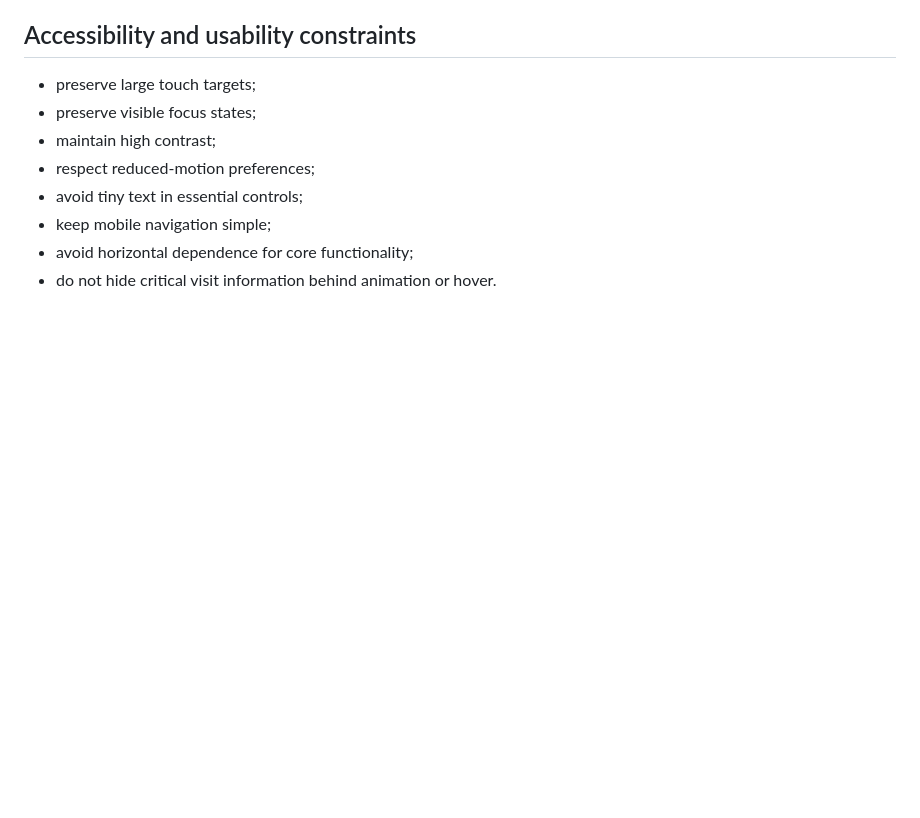
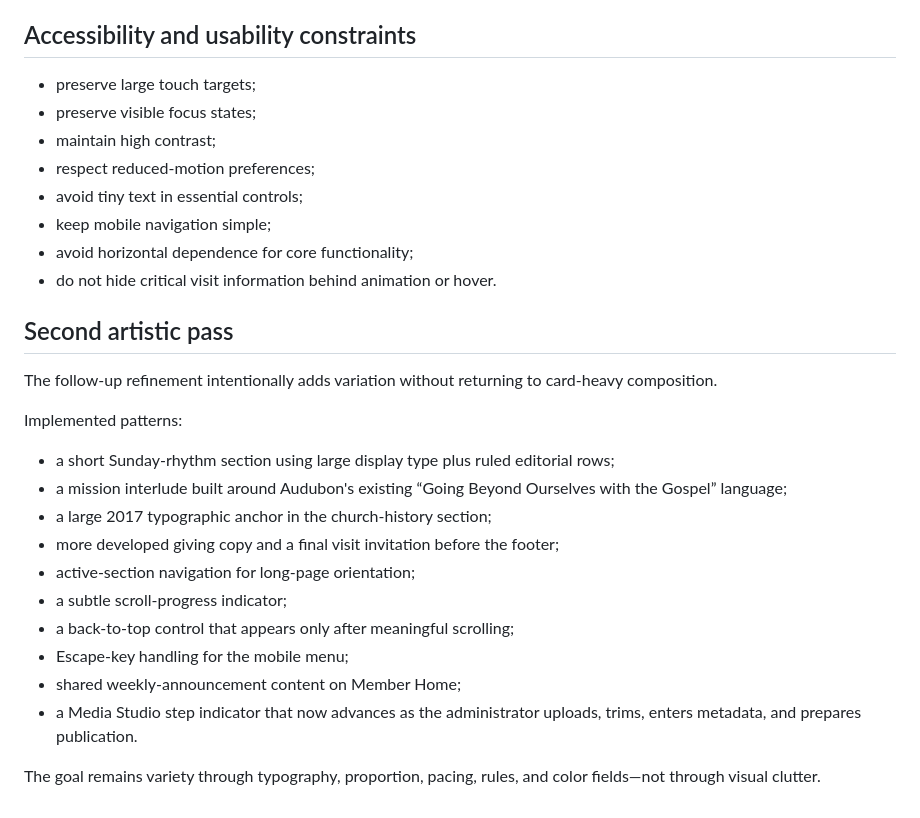
Before and after one commit to antmhernandez/Audubon-Baptist-Church-Website, a Markdown page: docs/DESIGN_AND_UX_REVIEW.md, the part around the change. Rendered like a GitHub page; blank space fills up the shorter version.

Commit message:
Record second artistic and interaction refinement

```diff
--- a/docs/DESIGN_AND_UX_REVIEW.md
+++ b/docs/DESIGN_AND_UX_REVIEW.md
@@ -151,3 +151,23 @@ Do not make the public home page look like an application dashboard.
 - keep mobile navigation simple;
 - avoid horizontal dependence for core functionality;
 - do not hide critical visit information behind animation or hover.
+
+
+## Second artistic pass
+
+The follow-up refinement intentionally adds variation without returning to card-heavy composition.
+
+Implemented patterns:
+
+- a short Sunday-rhythm section using large display type plus ruled editorial rows;
+- a mission interlude built around Audubon's existing “Going Beyond Ourselves with the Gospel” language;
+- a large 2017 typographic anchor in the church-history section;
+- more developed giving copy and a final visit invitation before the footer;
+- active-section navigation for long-page orientation;
+- a subtle scroll-progress indicator;
+- a back-to-top control that appears only after meaningful scrolling;
+- Escape-key handling for the mobile menu;
+- shared weekly-announcement content on Member Home;
+- a Media Studio step indicator that now advances as the administrator uploads, trims, enters metadata, and prepares publication.
+
+The goal remains variety through typography, proportion, pacing, rules, and color fields—not through visual clutter.
```
